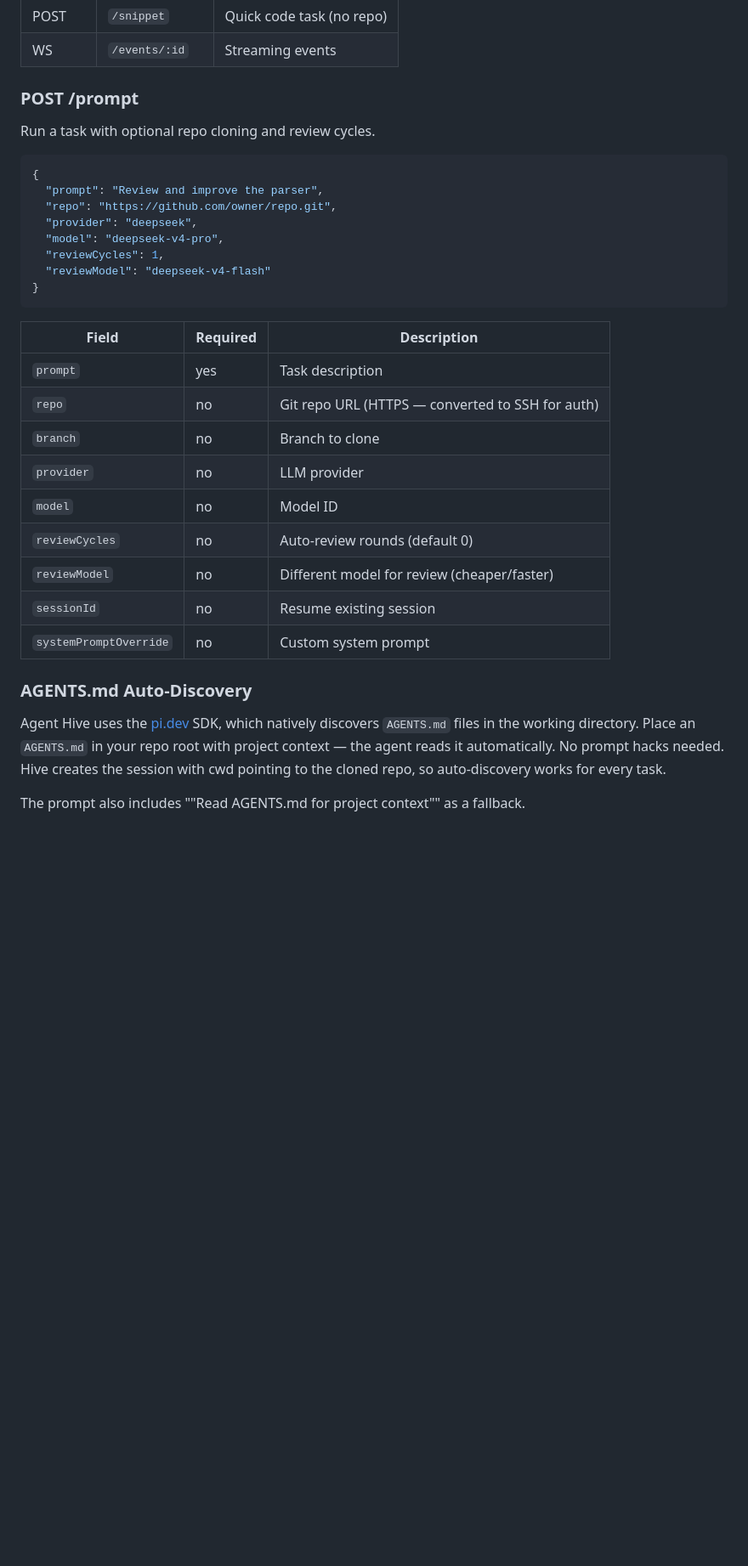
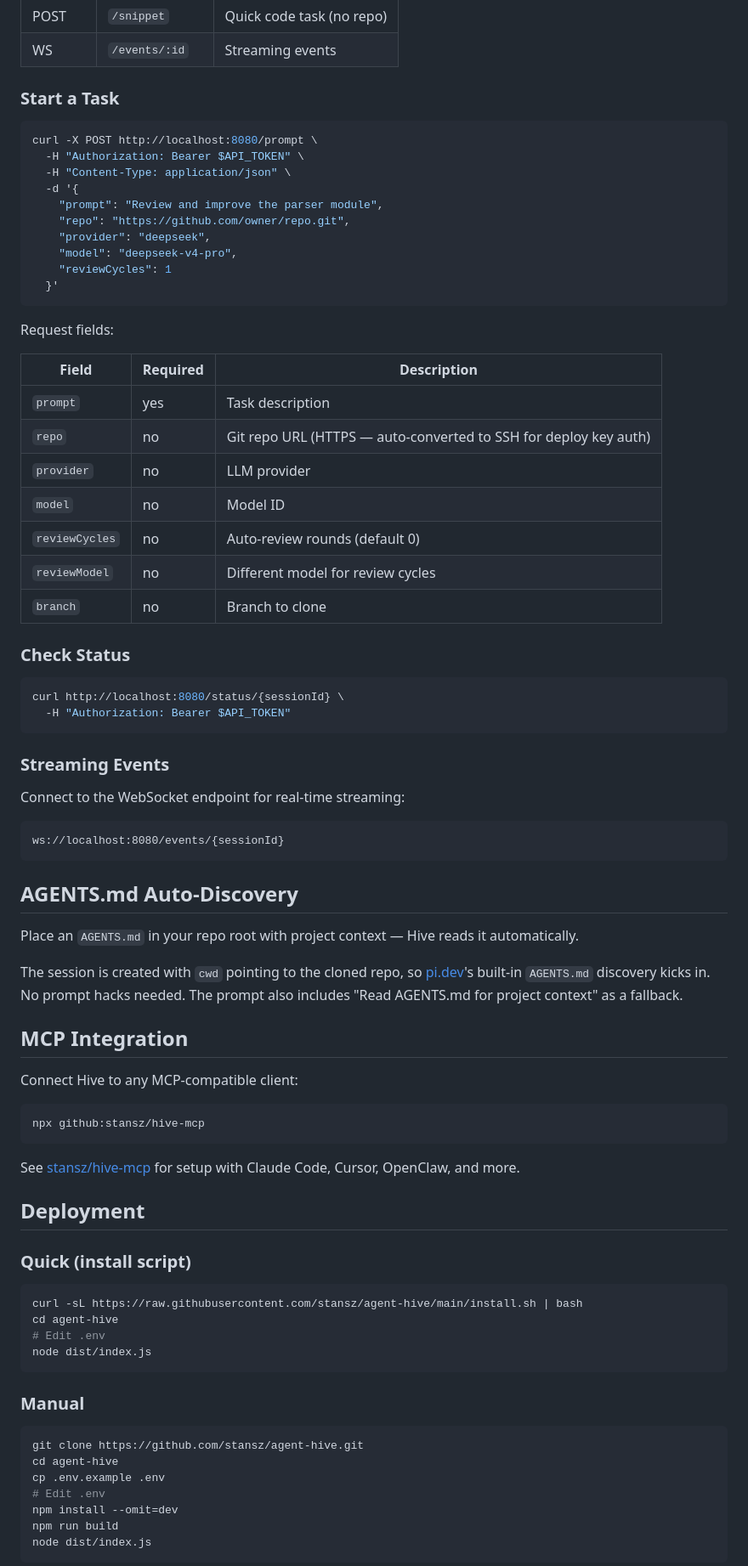
Before and after one commit to stansz/agent-hive, a Markdown page: README.md, the part around one of its changes. Shown at 85% size. GitHub-like rendering; blank space fills up the shorter version.

Commit message:
Polish README: install script, background, clean API docs, deployment

````diff
--- a/README.md
+++ b/README.md
@@ -29,35 +59,84 @@ All endpoints except `/health` require `Authorization: Bearer <token>`.
 | POST | `/snippet` | Quick code task (no repo) |
 | WS | `/events/:id` | Streaming events |
 
-### POST /prompt
+### Start a Task
 
-Run a task with optional repo cloning and review cycles.
+```bash
+curl -X POST http://localhost:8080/prompt \
+  -H "Authorization: Bearer $API_TOKEN" \
+  -H "Content-Type: application/json" \
+  -d '{
+    "prompt": "Review and improve the parser module",
+    "repo": "https://github.com/owner/repo.git",
+    "provider": "deepseek",
+    "model": "deepseek-v4-pro",
+    "reviewCycles": 1
+  }'
+```
 
-```json
-{
-  "prompt": "Review and improve the parser",
-  "repo": "https://github.com/owner/repo.git",
-  "provider": "deepseek",
-  "model": "deepseek-v4-pro",
-  "reviewCycles": 1,
-  "reviewModel": "deepseek-v4-flash"
-}
-```
+Request fields:
 
 | Field | Required | Description |
 |-------|----------|-------------|
 | `prompt` | yes | Task description |
-| `repo` | no | Git repo URL (HTTPS — converted to SSH for auth) |
-| `branch` | no | Branch to clone |
+| `repo` | no | Git repo URL (HTTPS — auto-converted to SSH for deploy key auth) |
 | `provider` | no | LLM provider |
 | `model` | no | Model ID |
 | `reviewCycles` | no | Auto-review rounds (default 0) |
-| `reviewModel` | no | Different model for review (cheaper/faster) |
-| `sessionId` | no | Resume existing session |
-| `systemPromptOverride` | no | Custom system prompt |
+| `reviewModel` | no | Different model for review cycles |
+| `branch` | no | Branch to clone |
 
-### AGENTS.md Auto-Discovery
+### Check Status
 
-Agent Hive uses the [pi.dev](https://pi.dev) SDK, which natively discovers `AGENTS.md` files in the working directory. Place an `AGENTS.md` in your repo root with project context — the agent reads it automatically. No prompt hacks needed. Hive creates the session with cwd pointing to the cloned repo, so auto-discovery works for every task.
+```bash
+curl http://localhost:8080/status/{sessionId} \
+  -H "Authorization: Bearer $API_TOKEN"
+```
 
-The prompt also includes ""Read AGENTS.md for project context"" as a fallback.
+### Streaming Events
+
+Connect to the WebSocket endpoint for real-time streaming:
+
+```
+ws://localhost:8080/events/{sessionId}
+```
+
+## AGENTS.md Auto-Discovery
+
+Place an `AGENTS.md` in your repo root with project context — Hive reads it automatically.
+
+The session is created with `cwd` pointing to the cloned repo, so [pi.dev](https://pi.dev)'s built-in `AGENTS.md` discovery kicks in. No prompt hacks needed. The prompt also includes "Read AGENTS.md for project context" as a fallback.
+
+## MCP Integration
+
+Connect Hive to any MCP-compatible client:
+
+```bash
+npx github:stansz/hive-mcp
+```
+
+See [stansz/hive-mcp](https://github.com/stansz/hive-mcp) for setup with Claude Code, Cursor, OpenClaw, and more.
+
+## Deployment
+
+### Quick (install script)
+
+```bash
+curl -sL https://raw.githubusercontent.com/stansz/agent-hive/main/install.sh | bash
+cd agent-hive
+# Edit .env
+node dist/index.js
+```
+
+### Manual
+
+```bash
+git clone https://github.com/stansz/agent-hive.git
+cd agent-hive
+cp .env.example .env
+# Edit .env
+npm install --omit=dev
+npm run build
+node dist/index.js
+```
+
````
Also changed, not shown: other parts of README.md (+68 -33 lines).
